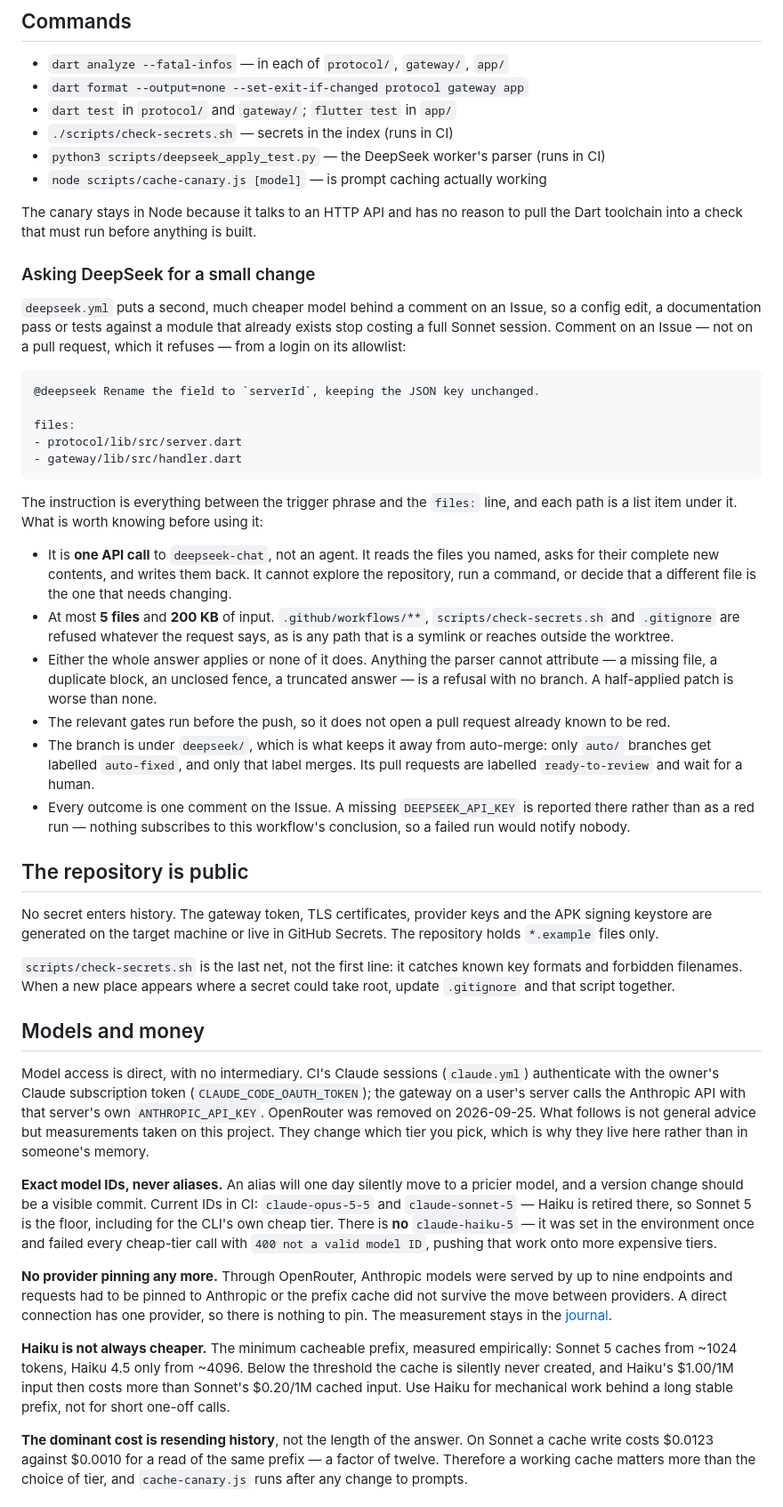
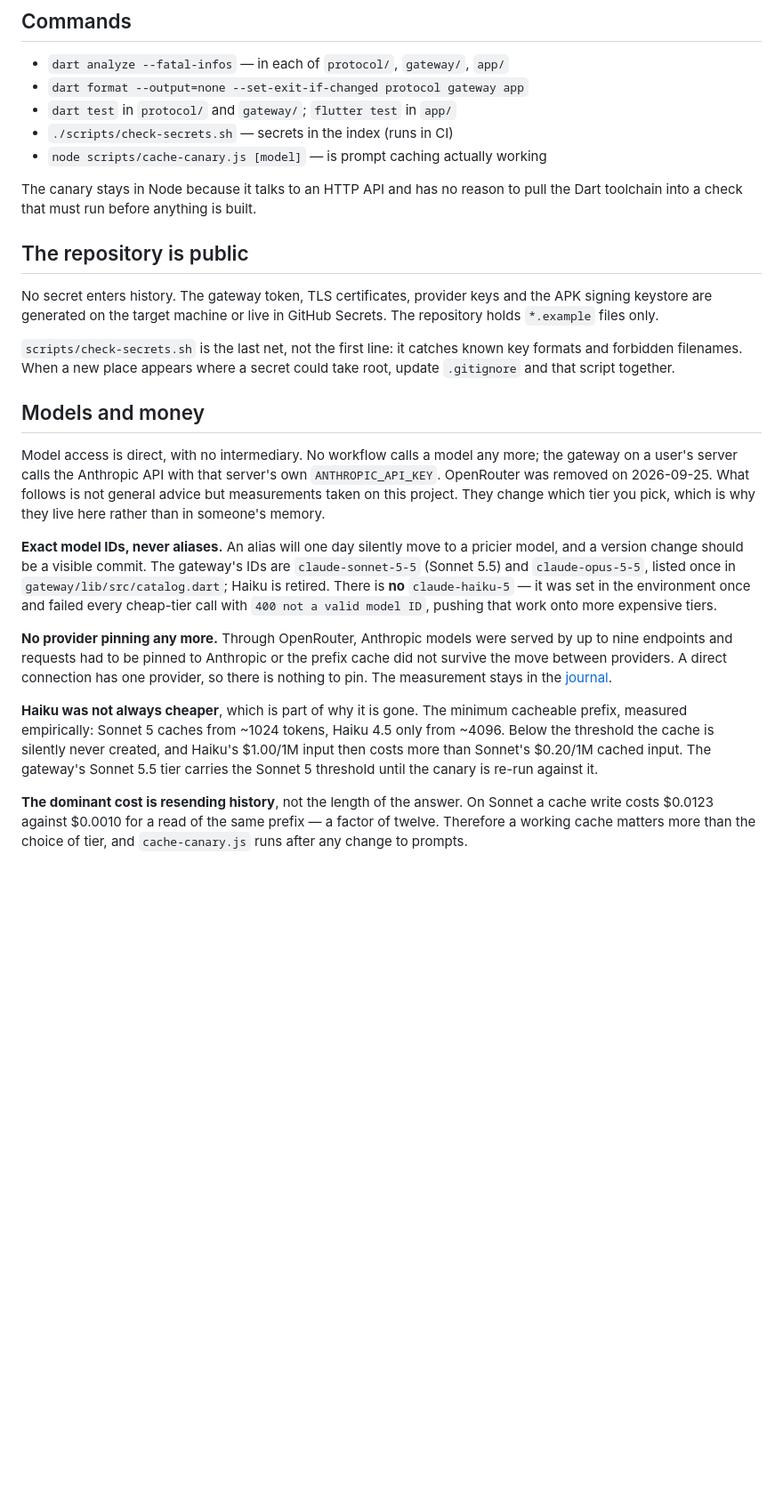
Before and after one commit to krybk/Accent, a Markdown page: docs/contributing.md, the part around one of its changes. Shown at 89% size. GitHub-like rendering; blank space fills up the shorter version.

````diff
--- a/docs/contributing.md
+++ b/docs/contributing.md
@@ -50,49 +36,10 @@ genuinely CPU-heavy (speech-to-text) runs in its own container.
 - `dart format --output=none --set-exit-if-changed protocol gateway app`
 - `dart test` in `protocol/` and `gateway/`; `flutter test` in `app/`
 - `./scripts/check-secrets.sh` — secrets in the index (runs in CI)
-- `python3 scripts/deepseek_apply_test.py` — the DeepSeek worker's parser (runs
-  in CI)
 - `node scripts/cache-canary.js [model]` — is prompt caching actually working
 
 The canary stays in Node because it talks to an HTTP API and has no reason to
 pull the Dart toolchain into a check that must run before anything is built.
-
-### Asking DeepSeek for a small change
-
-`deepseek.yml` puts a second, much cheaper model behind a comment on an Issue, so
-a config edit, a documentation pass or tests against a module that already exists
-stop costing a full Sonnet session. Comment on an Issue — not on a pull request,
-which it refuses — from a login on its allowlist:
-
-```
-@deepseek Rename the field to `serverId`, keeping the JSON key unchanged.
-
-files:
-- protocol/lib/src/server.dart
-- gateway/lib/src/handler.dart
-```
-
-The instruction is everything between the trigger phrase and the `files:` line,
-and each path is a list item under it. What is worth knowing before using it:
-
-- It is **one API call** to `deepseek-chat`, not an agent. It reads the files you
-  named, asks for their complete new contents, and writes them back. It cannot
-  explore the repository, run a command, or decide that a different file is the
-  one that needs changing.
-- At most **5 files** and **200 KB** of input. `.github/workflows/**`,
-  `scripts/check-secrets.sh` and `.gitignore` are refused whatever the request
-  says, as is any path that is a symlink or reaches outside the worktree.
-- Either the whole answer applies or none of it does. Anything the parser cannot
-  attribute — a missing file, a duplicate block, an unclosed fence, a truncated
-  answer — is a refusal with no branch. A half-applied patch is worse than none.
-- The relevant gates run before the push, so it does not open a pull request
-  already known to be red.
-- The branch is under `deepseek/`, which is what keeps it away from auto-merge:
-  only `auto/` branches get labelled `auto-fixed`, and only that label merges. Its
-  pull requests are labelled `ready-to-review` and wait for a human.
-- Every outcome is one comment on the Issue. A missing `DEEPSEEK_API_KEY` is
-  reported there rather than as a red run — nothing subscribes to this workflow's
-  conclusion, so a failed run would notify nobody.
 
 ## The repository is public
 
@@ -106,18 +53,16 @@ could take root, update `.gitignore` and that script together.
 
 ## Models and money
 
-Model access is direct, with no intermediary. CI's Claude sessions
-(`claude.yml`) authenticate with the owner's Claude subscription token
-(`CLAUDE_CODE_OAUTH_TOKEN`); the gateway on a user's server calls the Anthropic
-API with that server's own `ANTHROPIC_API_KEY`. OpenRouter was removed on
-2026-09-25. What follows is not general advice but measurements taken on this
-project. They change which tier you pick, which is why they live here rather
-than in someone's memory.
+Model access is direct, with no intermediary. No workflow calls a model any
+more; the gateway on a user's server calls the Anthropic API with that server's
+own `ANTHROPIC_API_KEY`. OpenRouter was removed on 2026-09-25. What follows is
+not general advice but measurements taken on this project. They change which
+tier you pick, which is why they live here rather than in someone's memory.
 
 **Exact model IDs, never aliases.** An alias will one day silently move to a
-pricier model, and a version change should be a visible commit. Current IDs in
-CI: `claude-opus-5-5` and `claude-sonnet-5` — Haiku is retired there, so
-Sonnet 5 is the floor, including for the CLI's own cheap tier. There is **no**
+pricier model, and a version change should be a visible commit. The gateway's
+IDs are `claude-sonnet-5-5` (Sonnet 5.5) and `claude-opus-5-5`, listed once in
+`gateway/lib/src/catalog.dart`; Haiku is retired. There is **no**
 `claude-haiku-5` — it was set in the environment once and failed every
 cheap-tier call with `400 not a valid model ID`, pushing that work onto more
 expensive tiers.
@@ -128,11 +73,12 @@ prefix cache did not survive the move between providers. A direct connection has
 one provider, so there is nothing to pin. The measurement stays in the
 [journal](engineering-journal.md).
 
-**Haiku is not always cheaper.** The minimum cacheable prefix, measured
-empirically: Sonnet 5 caches from ~1024 tokens, Haiku 4.5 only from ~4096. Below
-the threshold the cache is silently never created, and Haiku's $1.00/1M input
-then costs more than Sonnet's $0.20/1M cached input. Use Haiku for mechanical
-work behind a long stable prefix, not for short one-off calls.
+**Haiku was not always cheaper**, which is part of why it is gone. The minimum
+cacheable prefix, measured empirically: Sonnet 5 caches from ~1024 tokens,
+Haiku 4.5 only from ~4096. Below the threshold the cache is silently never
+created, and Haiku's $1.00/1M input then costs more than Sonnet's $0.20/1M
+cached input. The gateway's Sonnet 5.5 tier carries the Sonnet 5 threshold
+until the canary is re-run against it.
 
 **The dominant cost is resending history**, not the length of the answer. On
 Sonnet a cache write costs $0.0123 against $0.0010 for a read of the same prefix
````
Also changed, not shown: other parts of docs/contributing.md (+3 -20 lines), README.md (+4 -46 lines).
